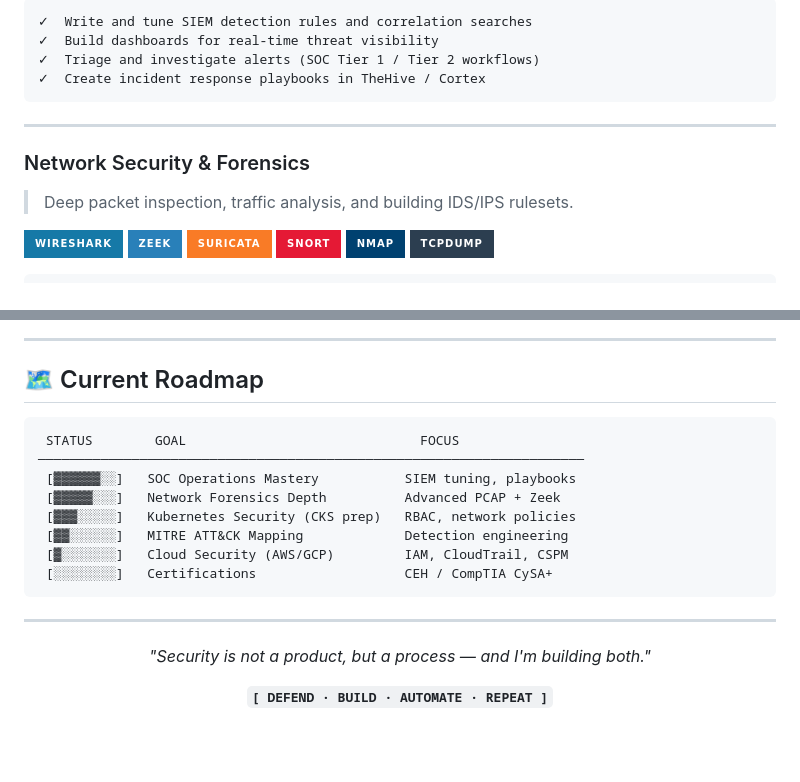
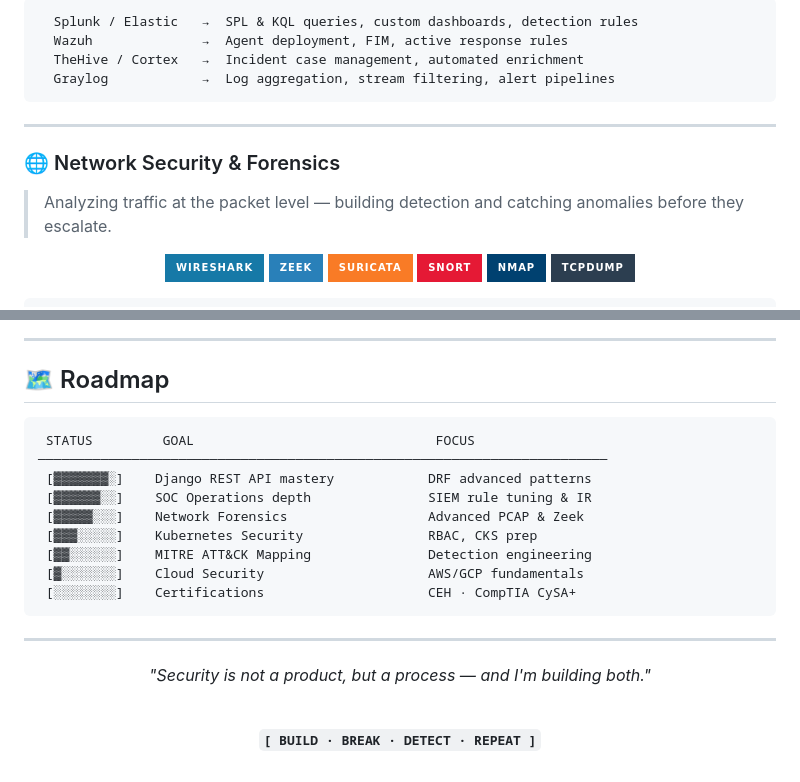
Before and after one commit to Mohameddek1/Mohameddek1, a Markdown page: README.md, 2 parts joined by grey strips. Drawn GitHub-style; badges without logos; blank space fills up the shorter version.

````diff
--- a/README.md
+++ b/README.md
@@ -70,15 +134,17 @@ class Mohameddeq:
 ```
-✓  Write and tune SIEM detection rules and correlation searches
-✓  Build dashboards for real-time threat visibility
-✓  Triage and investigate alerts (SOC Tier 1 / Tier 2 workflows)
-✓  Create incident response playbooks in TheHive / Cortex
+  Splunk / Elastic   →  SPL & KQL queries, custom dashboards, detection rules
+  Wazuh              →  Agent deployment, FIM, active response rules
+  TheHive / Cortex   →  Incident case management, automated enrichment
+  Graylog            →  Log aggregation, stream filtering, alert pipelines
 ```
 
 ---
 
-### Network Security & Forensics
+### 🌐 Network Security & Forensics
 
-> Deep packet inspection, traffic analysis, and building IDS/IPS rulesets.
+> Analyzing traffic at the packet level — building detection and catching anomalies before they escalate.
+
+<div align="center">
 
 ![Wireshark](https://img.shields.io/badge/Wireshark-1679A7?style=for-the-badge&logo=wireshark&logoColor=white)
 ![Zeek](https://img.shields.io/badge/Zeek-2980B9?style=for-the-badge&logo=linux&logoColor=white)
@@ -195,17 +245,18 @@ class Mohameddeq:
 
 ---
 
-## 🗺️ Current Roadmap
+## 🗺️ Roadmap
 
 ```
- STATUS        GOAL                              FOCUS
-──────────────────────────────────────────────────────────────────────
- [▓▓▓▓▓▓░░]   SOC Operations Mastery           SIEM tuning, playbooks
- [▓▓▓▓▓░░░]   Network Forensics Depth          Advanced PCAP + Zeek
- [▓▓▓░░░░░]   Kubernetes Security (CKS prep)   RBAC, network policies
- [▓▓░░░░░░]   MITRE ATT&CK Mapping             Detection engineering
- [▓░░░░░░░]   Cloud Security (AWS/GCP)         IAM, CloudTrail, CSPM
- [░░░░░░░░]   Certifications                   CEH / CompTIA CySA+
+ STATUS         GOAL                               FOCUS
+─────────────────────────────────────────────────────────────────────────
+ [▓▓▓▓▓▓▓░]    Django REST API mastery            DRF advanced patterns
+ [▓▓▓▓▓▓░░]    SOC Operations depth               SIEM rule tuning & IR
+ [▓▓▓▓▓░░░]    Network Forensics                  Advanced PCAP & Zeek
+ [▓▓▓░░░░░]    Kubernetes Security                RBAC, CKS prep
+ [▓▓░░░░░░]    MITRE ATT&CK Mapping               Detection engineering
+ [▓░░░░░░░]    Cloud Security                     AWS/GCP fundamentals
+ [░░░░░░░░]    Certifications                     CEH · CompTIA CySA+
 ```
 
 ---
@@ -214,6 +265,8 @@ class Mohameddeq:
 
 *"Security is not a product, but a process — and I'm building both."*
 
-**`[ DEFEND · BUILD · AUTOMATE · REPEAT ]`**
+<br/>
+
+**`[ BUILD · BREAK · DETECT · REPEAT ]`**
 
 </div>
````
Also changed, not shown: other parts of README.md (+133 -85 lines).
